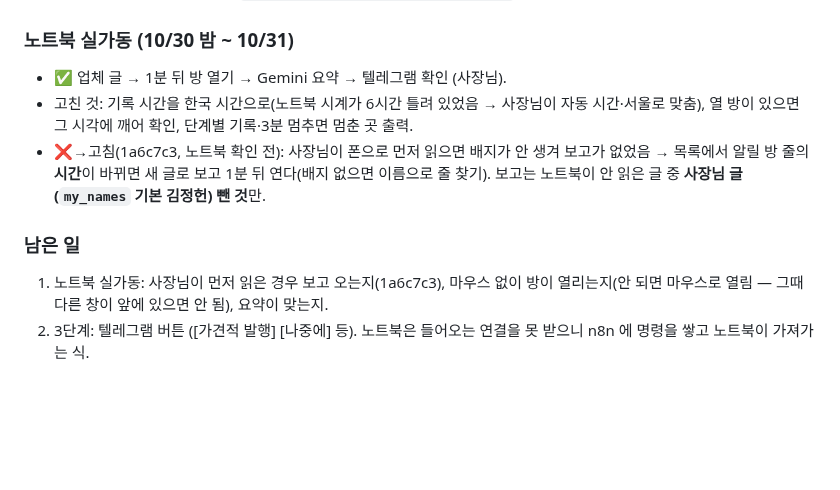
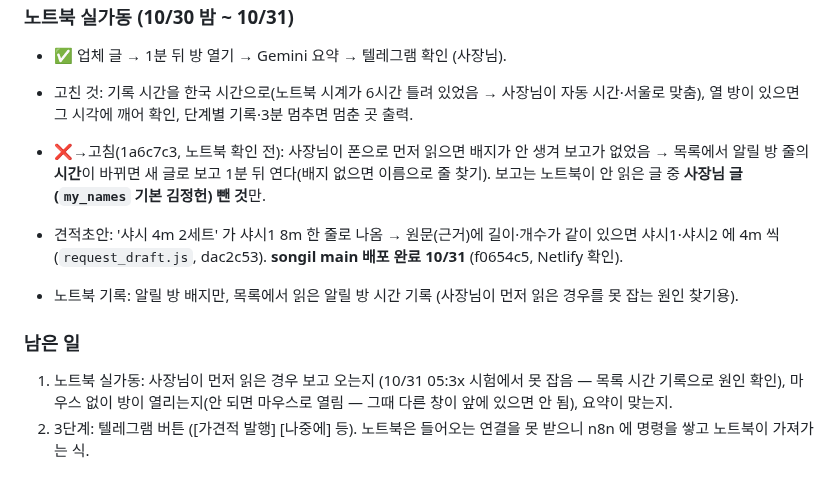
Before and after one commit to jayunsu22/sitenote, a Markdown page: docs/업무자동화_프로젝트.md, the part around the change. Drawn GitHub-style; blank space fills up the shorter version.

Commit message:
인계 문서: 샤시 길이·개수 나누기 배포, 노트북 기록
Co-Authored-By: Claude Opus 5.5 <noreply@anthropic.com>

```diff
--- a/docs/업무자동화_프로젝트.md
+++ b/docs/업무자동화_프로젝트.md
@@ -271,6 +271,9 @@
 - 고친 것: 기록 시간을 한국 시간으로(노트북 시계가 6시간 틀려 있었음 → 사장님이 자동 시간·서울로 맞춤), 열 방이 있으면 그 시각에 깨어 확인, 단계별 기록·3분 멈추면 멈춘 곳 출력.
 - ❌→고침(1a6c7c3, 노트북 확인 전): 사장님이 폰으로 먼저 읽으면 배지가 안 생겨 보고가 없었음 → 목록에서 알릴 방 줄의 **시간**이 바뀌면 새 글로 보고 1분 뒤 연다(배지 없으면 이름으로 줄 찾기). 보고는 노트북이 안 읽은 글 중 **사장님 글(`my_names` 기본 김정헌) 뺀 것**만.
 
+- 견적초안: '샤시 4m 2세트' 가 샤시1 8m 한 줄로 나옴 → 원문(근거)에 길이·개수가 같이 있으면 샤시1·샤시2 에 4m 씩 (`request_draft.js`, dac2c53). **songil main 배포 완료 10/31** (f0654c5, Netlify 확인).
+- 노트북 기록: 알릴 방 배지만, 목록에서 읽은 알릴 방 시간 기록 (사장님이 먼저 읽은 경우를 못 잡는 원인 찾기용).
+
 ### 남은 일
-1. 노트북 실가동: 사장님이 먼저 읽은 경우 보고 오는지(1a6c7c3), 마우스 없이 방이 열리는지(안 되면 마우스로 열림 — 그때 다른 창이 앞에 있으면 안 됨), 요약이 맞는지.
+1. 노트북 실가동: 사장님이 먼저 읽은 경우 보고 오는지 (10/31 05:3x 시험에서 못 잡음 — 목록 시간 기록으로 원인 확인), 마우스 없이 방이 열리는지(안 되면 마우스로 열림 — 그때 다른 창이 앞에 있으면 안 됨), 요약이 맞는지.
 2. 3단계: 텔레그램 버튼 ([가견적 발행] [나중에] 등). 노트북은 들어오는 연결을 못 받으니 n8n 에 명령을 쌓고 노트북이 가져가는 식.
```
